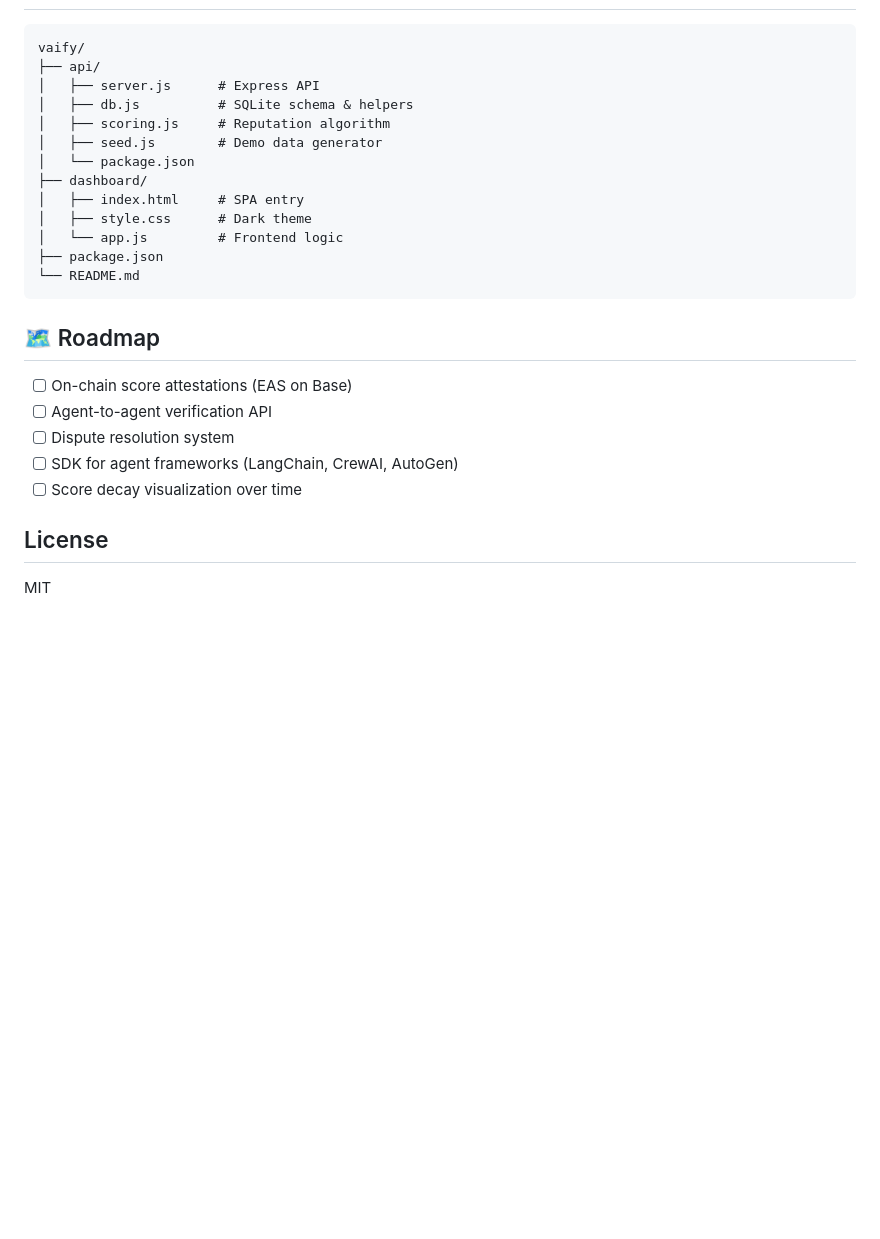
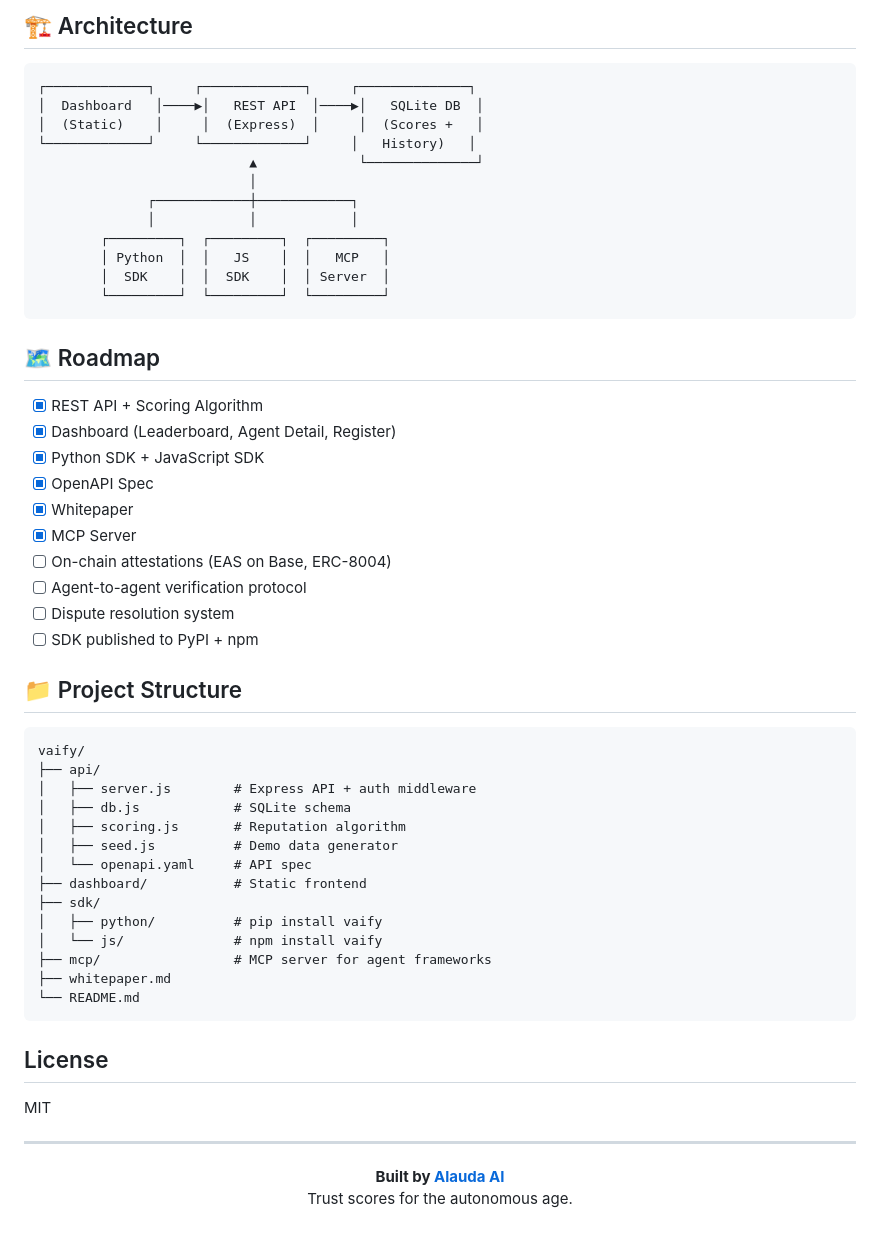
Before and after one commit to unicornnoway/vaify, a Markdown page: README.md, the part around one of its changes. GitHub-like rendering; blank space fills up the shorter version.

````diff
--- a/README.md
+++ b/README.md
@@ -88,28 +140,59 @@ Open `dashboard/index.html` in a browser (when API is running), or access via `h
+## 🏗️ Architecture
+
+```
+┌─────────────┐     ┌─────────────┐     ┌──────────────┐
+│  Dashboard   │────▶│   REST API  │────▶│   SQLite DB  │
+│  (Static)    │     │  (Express)  │     │  (Scores +   │
+└─────────────┘     └─────────────┘     │   History)   │
+                           ▲             └──────────────┘
+                           │
+              ┌────────────┼────────────┐
+              │            │            │
+        ┌─────────┐  ┌─────────┐  ┌─────────┐
+        │ Python  │  │   JS    │  │   MCP   │
+        │  SDK    │  │  SDK    │  │ Server  │
+        └─────────┘  └─────────┘  └─────────┘
+```
+
+## 🗺️ Roadmap
+
+- [x] REST API + Scoring Algorithm
+- [x] Dashboard (Leaderboard, Agent Detail, Register)
+- [x] Python SDK + JavaScript SDK
+- [x] OpenAPI Spec
+- [x] Whitepaper
+- [x] MCP Server
+- [ ] On-chain attestations (EAS on Base, ERC-8004)
+- [ ] Agent-to-agent verification protocol
+- [ ] Dispute resolution system
+- [ ] SDK published to PyPI + npm
+
+## 📁 Project Structure
 
 ```
 vaify/
 ├── api/
-│   ├── server.js      # Express API
-│   ├── db.js          # SQLite schema & helpers
-│   ├── scoring.js     # Reputation algorithm
-│   ├── seed.js        # Demo data generator
-│   └── package.json
-├── dashboard/
-│   ├── index.html     # SPA entry
-│   ├── style.css      # Dark theme
-│   └── app.js         # Frontend logic
-├── package.json
+│   ├── server.js        # Express API + auth middleware
+│   ├── db.js            # SQLite schema
+│   ├── scoring.js       # Reputation algorithm
+│   ├── seed.js          # Demo data generator
+│   └── openapi.yaml     # API spec
+├── dashboard/           # Static frontend
+├── sdk/
+│   ├── python/          # pip install vaify
+│   └── js/              # npm install vaify
+├── mcp/                 # MCP server for agent frameworks
+├── whitepaper.md
 └── README.md
 ```
-
-## 🗺️ Roadmap
-
-- [ ] On-chain score attestations (EAS on Base)
-- [ ] Agent-to-agent verification API
-- [ ] Dispute resolution system
-- [ ] SDK for agent frameworks (LangChain, CrewAI, AutoGen)
-- [ ] Score decay visualization over time
 
 ## License
 
 MIT
+
+---
+
+<p align="center">
+  <strong>Built by <a href="https://github.com/unicornnoway">Alauda AI</a></strong><br>
+  Trust scores for the autonomous age.
+</p>
````
Also changed, not shown: other parts of README.md (+106 -54 lines), sdk/js/README.md (added, +95 -0 lines), sdk/python/README.md (added, +91 -0 lines), docs/dashboard-screenshot.jpg (added), 16 other files.
